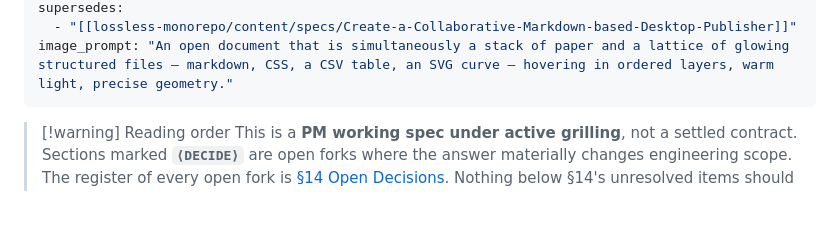
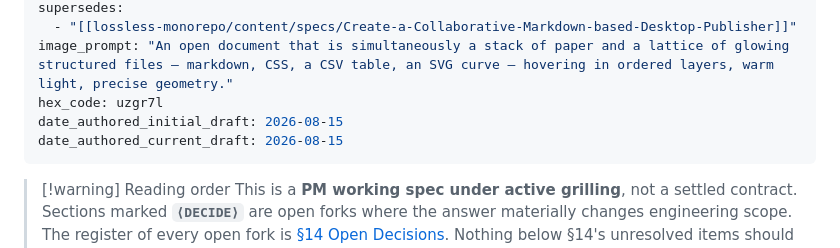
Before and after one commit to lossless-group/flave, a Markdown page: context-v/specs/Master-Flave-An-Agent-Native-Document-Format-and-Publisher.md, the part around the change. GitHub-like rendering; blank space fills up the shorter version.

Commit message:
doc(context-v): normalize frontmatter across 1 files
The tree-wide frontmatter sweep only: site_uuid and hex_code minted, editorial draft dates filled, ledes and summaries added where missing. No prose touched.

Co-Authored-By: Claude Opus 5 (1M context) <noreply@anthropic.com>
Claude-Session: https://claude.ai/code/session_01H4m2VTBgBQY3bErHAGGdjw

```diff
--- a/context-v/specs/Master-Flave-An-Agent-Native-Document-Format-and-Publisher.md
+++ b/context-v/specs/Master-Flave-An-Agent-Native-Document-Format-and-Publisher.md
@@ -31,6 +31,9 @@ depends_on:
 supersedes:
   - "[[lossless-monorepo/content/specs/Create-a-Collaborative-Markdown-based-Desktop-Publisher]]"
 image_prompt: "An open document that is simultaneously a stack of paper and a lattice of glowing structured files — markdown, CSS, a CSV table, an SVG curve — hovering in ordered layers, warm light, precise geometry."
+hex_code: uzgr7l
+date_authored_initial_draft: 2026-08-15
+date_authored_current_draft: 2026-08-15
 ---
 
 > [!warning] Reading order
```
